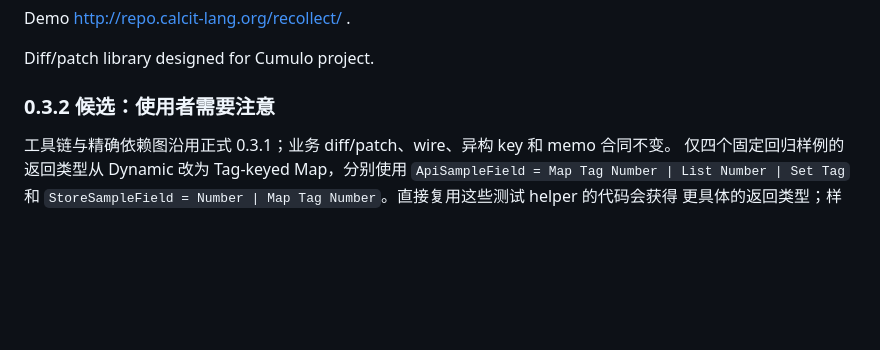
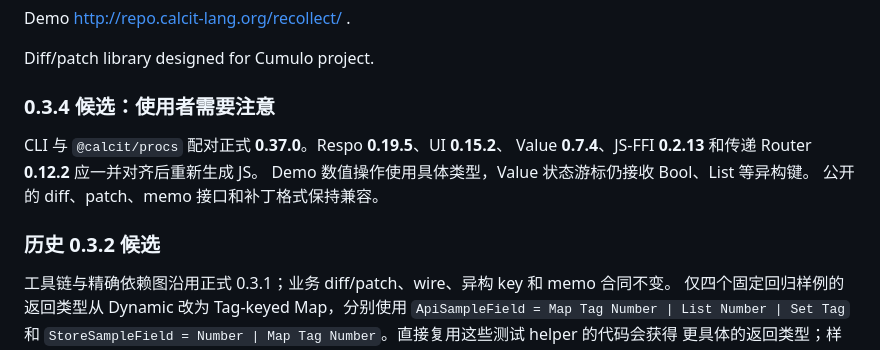
Before and after one commit to calcit-lang/recollect, a Markdown page: README.md, the part around the change. GitHub-like rendering; blank space fills up the shorter version.

Commit message:
同步当前 Calcit 和正式依赖版本

```diff
--- a/README.md
+++ b/README.md
@@ -6,7 +6,14 @@ Demo http://repo.calcit-lang.org/recollect/ .
 
 Diff/patch library designed for Cumulo project.
 
-### 0.3.2 候选：使用者需要注意
+### 0.3.4 候选：使用者需要注意
+
+CLI 与 `@calcit/procs` 配对正式 **0.37.0**。Respo **0.19.5**、UI **0.15.2**、
+Value **0.7.4**、JS-FFI **0.2.13** 和传递 Router **0.12.2** 应一并对齐后重新生成 JS。
+Demo 数值操作使用具体类型，Value 状态游标仍接收 Bool、List 等异构键。
+公开的 diff、patch、memo 接口和补丁格式保持兼容。
+
+### 历史 0.3.2 候选
 
 工具链与精确依赖图沿用正式 0.3.1；业务 diff/patch、wire、异构 key 和 memo 合同不变。
 仅四个固定回归样例的返回类型从 Dynamic 改为 Tag-keyed Map，分别使用
```
